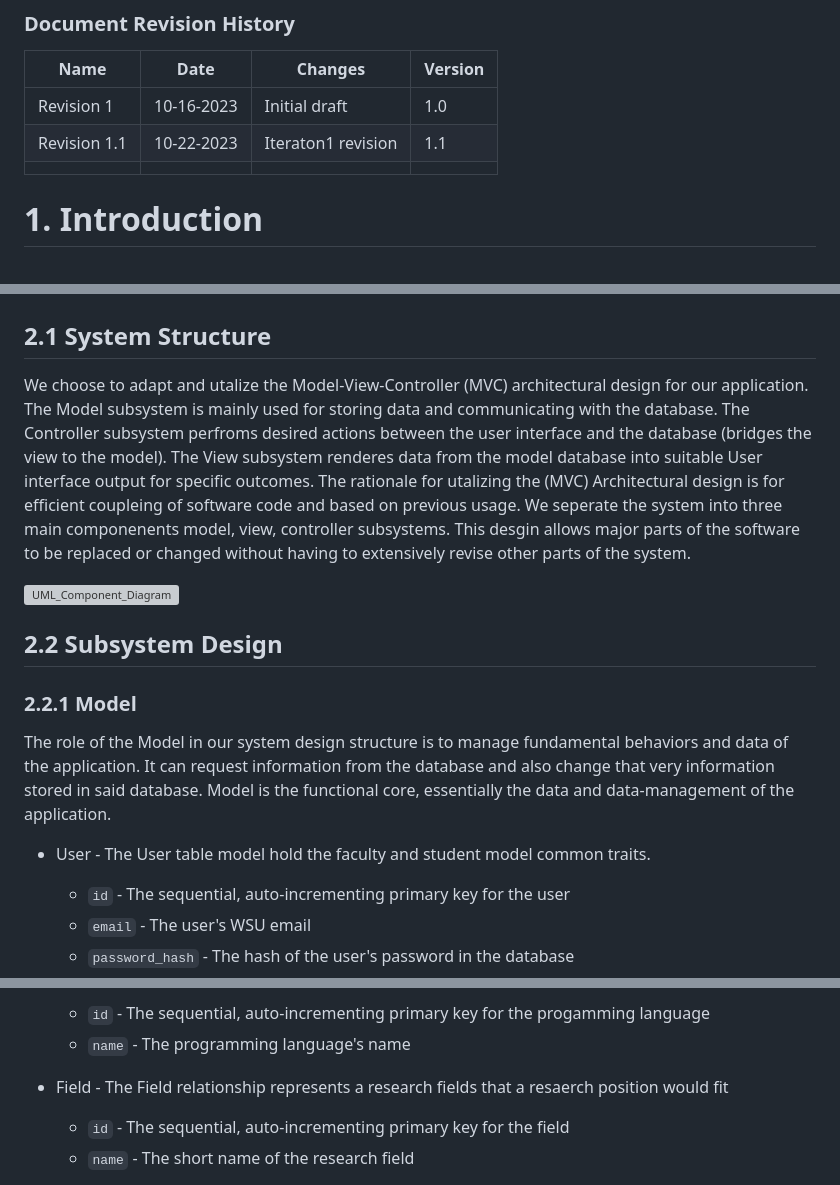
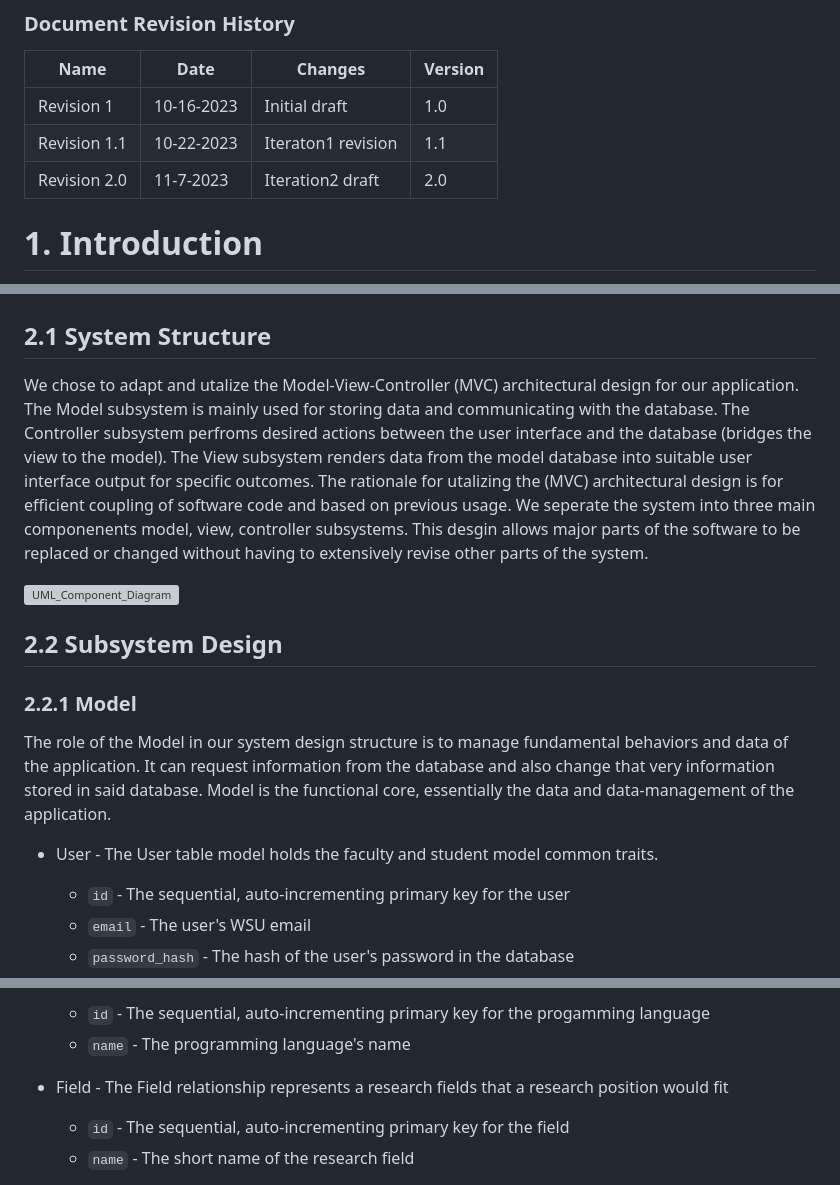
Before and after one commit to WSU-CptS-322-Fall-2023/termproject-cougcoders, a Markdown page: documents/DesignDocument.md, 3 parts joined by grey strips. Drawn GitHub-style; grey boxes are pictures that could not be loaded.

```diff
--- a/documents/DesignDocument.md
+++ b/documents/DesignDocument.md
@@ -40,7 +40,7 @@ Prepared by:
 | ------ | ------ | --------- | --------- |
 |Revision 1 |10-16-2023 |Initial draft | 1.0 |
 |Revision 1.1 |10-22-2023|Iteraton1 revision  | 1.1 |
-|      |      |         |         |
+|Revision 2.0 |11-7-2023 |Iteration2 draft | 2.0    |
 
 
 # 1. Introduction
@@ -62,11 +62,11 @@ undergraduate students. The 'Student Research Position App' website is aimed at
 ## 2.1 System Structure
 
 
-We choose to adapt and utalize the Model-View-Controller (MVC) architectural design for our application.
+We chose to adapt and utalize the Model-View-Controller (MVC) architectural design for our application.
 The Model subsystem is mainly used for storing data and communicating with the database.
 The Controller subsystem perfroms desired actions between the user interface and the database (bridges the view to the model).
-The View subsystem renderes data from the model database into suitable User interface output for specific outcomes.
-The rationale for utalizing the (MVC) Architectural design is for efficient coupleing of software code and based on previous usage. We seperate the system into three main componenents model, view, controller subsystems. This desgin allows major parts of the software to be replaced or changed without having to extensively revise other parts of the system.
+The View subsystem renders data from the model database into suitable user interface output for specific outcomes.
+The rationale for utalizing the (MVC) architectural design is for efficient coupling of software code and based on previous usage. We seperate the system into three main componenents model, view, controller subsystems. This desgin allows major parts of the software to be replaced or changed without having to extensively revise other parts of the system.
 
 
 ![UML_Component_Diagram](https://github.com/WSU-CptS-322-Fall-2023/termproject-cougcoders/assets/119534848/fc56587b-2a69-4c88-a48a-7f93e9025c8e)
@@ -82,7 +82,7 @@ The rationale for utalizing the (MVC) Architectural design is for efficient coup
 The role of the Model in our system design structure is to manage fundamental behaviors and data of the application. It can request information from the database and also change that very information stored in said database. Model is the functional core, essentially the data and data-management of the application.
 
 
-  * User - The User table model hold the faculty and student model common traits.
+  * User - The User table model holds the faculty and student model common traits.
     - `id` - The sequential, auto-incrementing primary key for the user
     - `email` - The user's WSU email
     - `password_hash` - The hash of the user's password in the database
@@ -127,7 +127,7 @@ The role of the Model in our system design structure is to manage fundamental be
     - `id` - The sequential, auto-incrementing primary key for the progamming language
     - `name` - The programming language's name
 
-  * Field - The Field relationship represents a research fields that a resaerch position would fit
+  * Field - The Field relationship represents a research fields that a research position would fit
     - `id` - The sequential, auto-incrementing primary key for the field
     - `name` - The short name of the research field
 
```
Also changed, not shown: other parts of documents/DesignDocument.md (+28 -25 lines).
